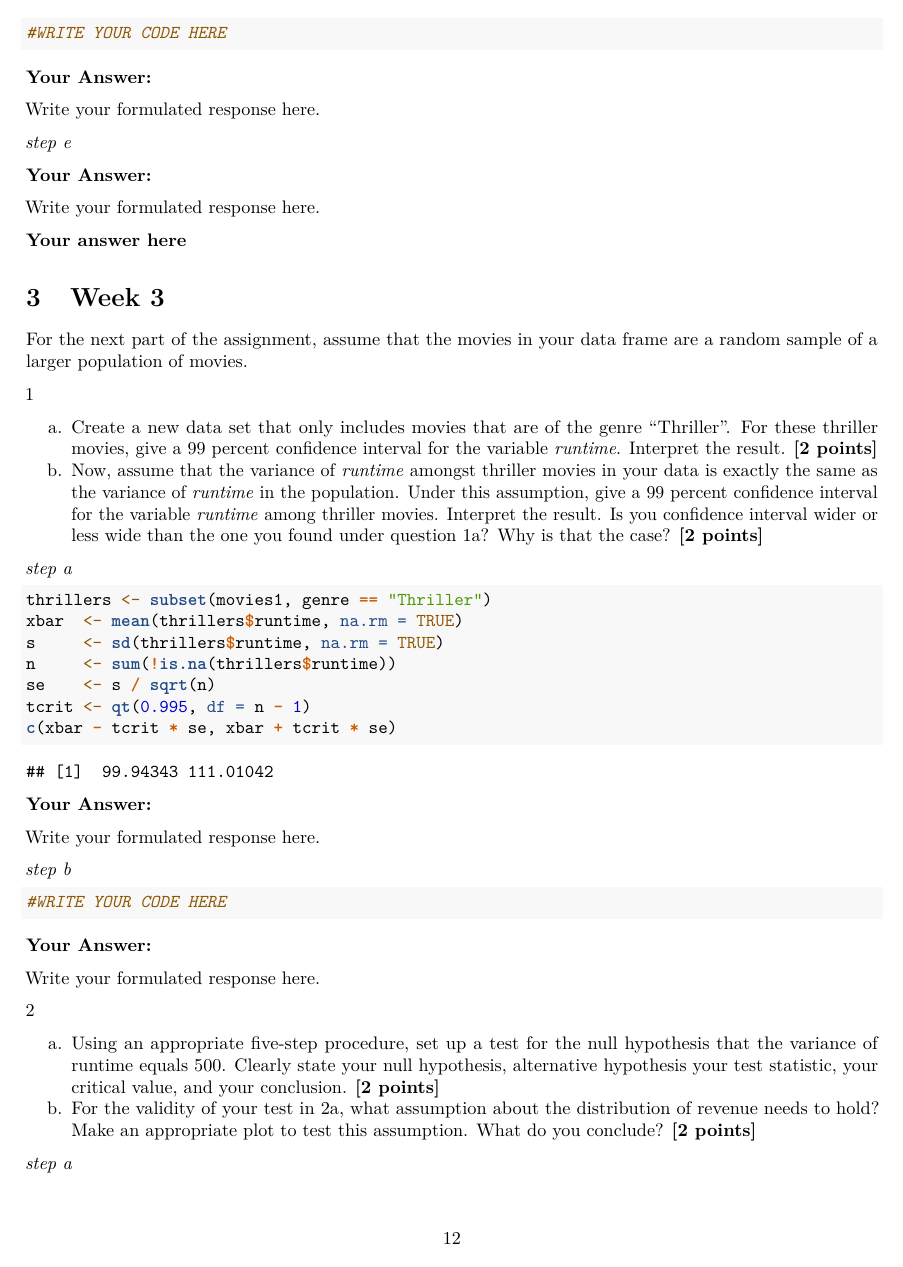
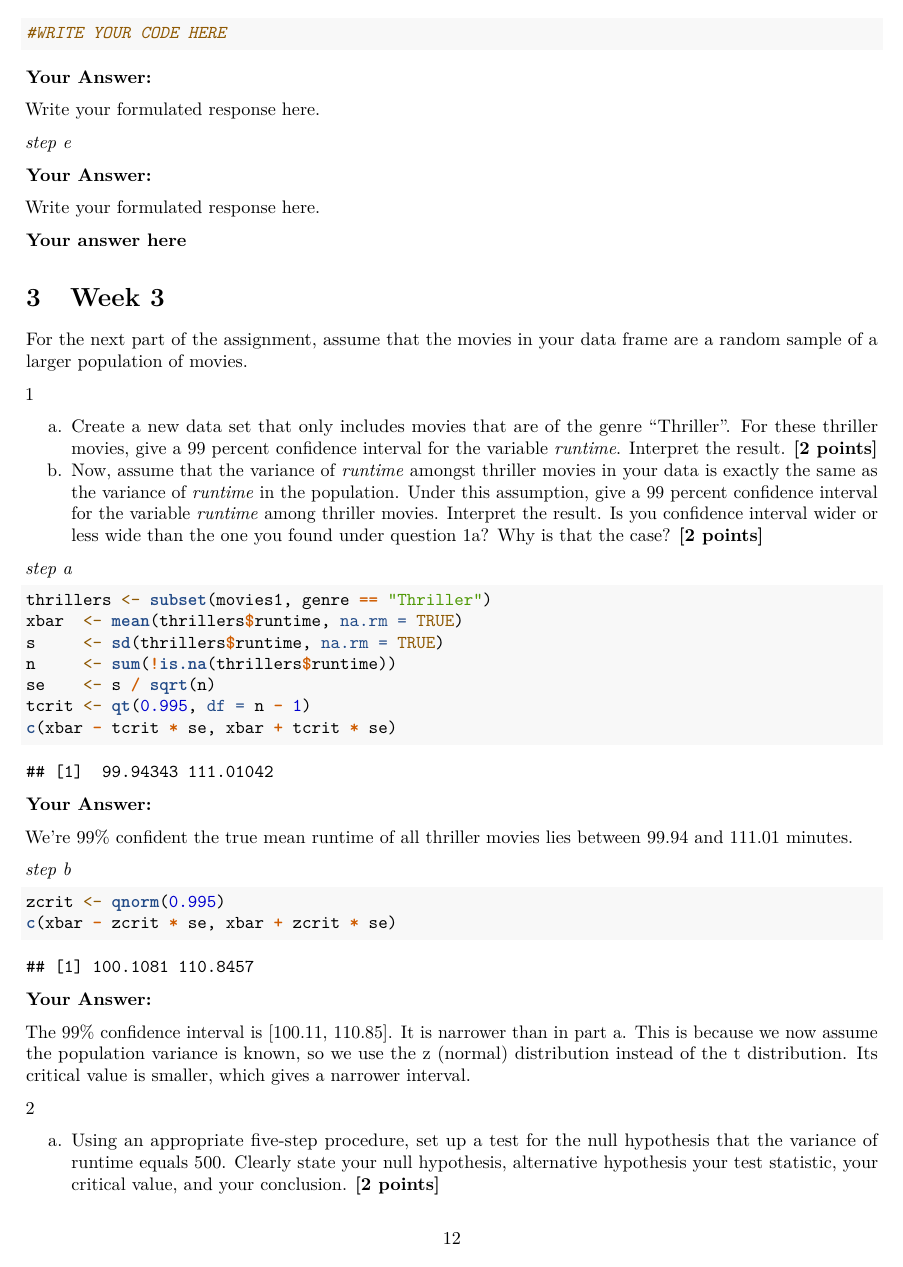
Before and after one commit to LoekvW/Group-29-QRM, an R Markdown document (Assignment14.Rmd): page 12 of 17. Rendered offline with R 4.5, knitr and Pandoc, then LaTeX, with nearby package versions; some code elsewhere in the file could not run offline.

Commit message:
Update Assignment14.Rmd

````diff
--- a/Assignment14.Rmd
+++ b/Assignment14.Rmd
@@ -376,20 +376,20 @@ c(xbar - tcrit * se, xbar + tcrit * se)
 
 **Your Answer:**
 
-Write your formulated response here.
+We're 99% confident the true mean runtime of all thriller movies lies between 99.94 and 111.01 minutes.
 
 *step b*
 
 ```{r}
-#WRITE YOUR CODE HERE
+zcrit <- qnorm(0.995)
+c(xbar - zcrit * se, xbar + zcrit * se)
 
 
 ```
 
 **Your Answer:**
 
-Write your formulated response here.
-
+The 99% confidence interval is [100.11, 110.85]. It is narrower than in part a. This is because we now assume the population variance is known, so we use the z (normal) distribution instead of the t distribution. Its critical value is smaller, which gives a narrower interval.
 
 2
 
````
